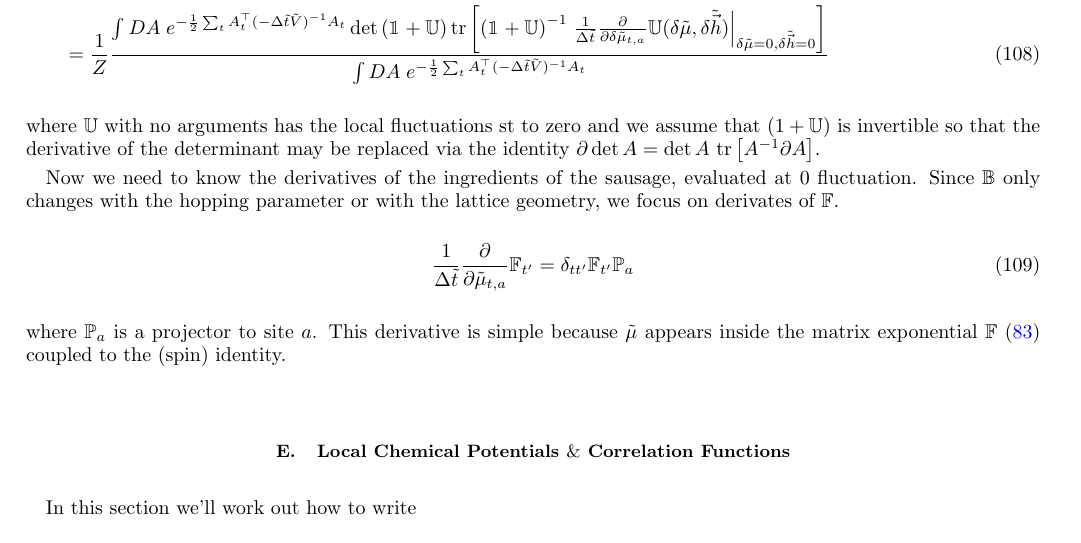
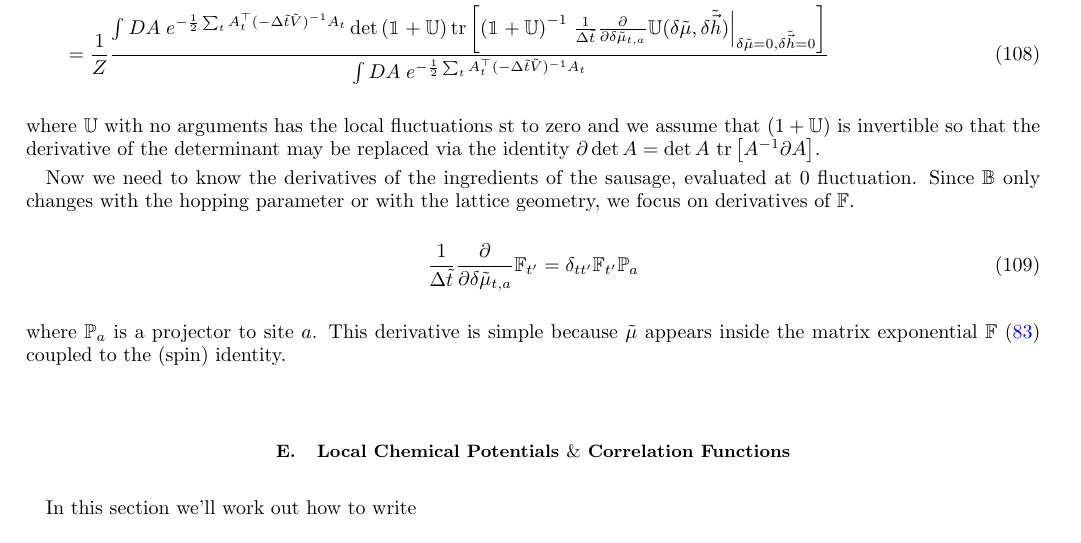
Before and after one commit to evanberkowitz/two-dimensional-gasses, a LaTeX paper (master.tex, which reads section/partition-function.tex): part of page 17 of 20, cut so that both start at the same text. Compiled offline with pdfLaTeX.

Commit message:
Differentiate wrt fluctuation.

```diff
--- a/section/partition-function.tex
+++ b/section/partition-function.tex
@@ -594,9 +594,9 @@ Inserting the auxiliary-field formulation of $Z$ \eqref{computational partition
 where $\UU$ with no arguments has the local fluctuations st to zero and we assume that $(1+\UU)$ is invertible so that the derivative of the determinant may be replaced via the identity $\partial \det{A} = \det A ~ \tr{ A\inverse \partial A}$.
 
 Now we need to know the derivatives of the ingredients of the sausage, evaluated at 0 fluctuation.
-Since $\BB$ only changes with the hopping parameter or with the lattice geometry, we focus on derivates of $\FF$.
+Since $\BB$ only changes with the hopping parameter or with the lattice geometry, we focus on derivatives of $\FF$.
 \begin{align}
-	\oneover{\Delta\tilde{t}} \frac{\partial}{\partial \tilde{\mu}_{t,a}} \FF_{t'} &= \delta_{tt'} \FF_{t'} \PP_a
+	\oneover{\Delta\tilde{t}} \frac{\partial}{\partial \delta\tilde{\mu}_{t,a}} \FF_{t'} &= \delta_{tt'} \FF_{t'} \PP_a
 \end{align}
 where $\PP_a$ is a projector to site $a$.
 This derivative is simple because $\tilde{\mu}$ appears inside the matrix exponential $\FF$ \eqref{FF} coupled to the (spin) identity.
```
